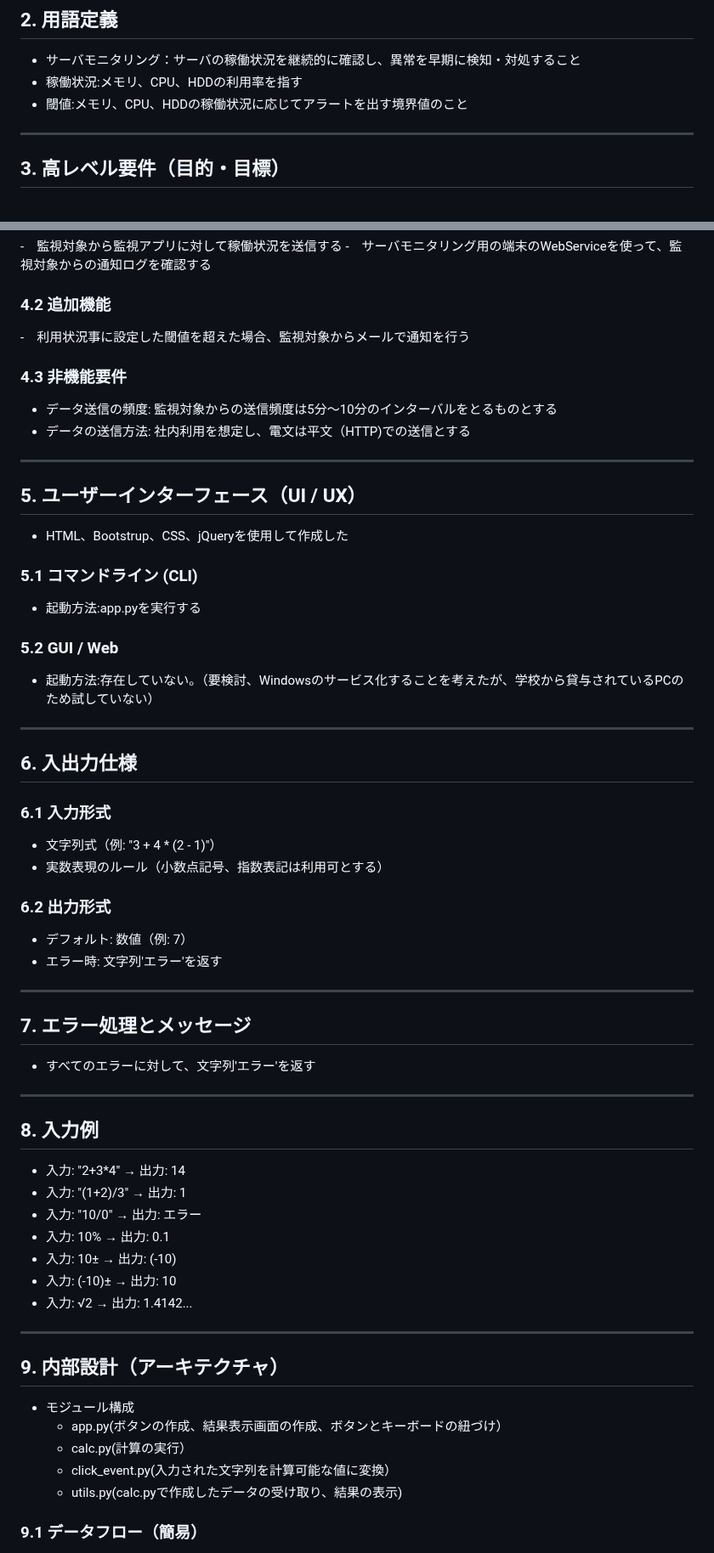
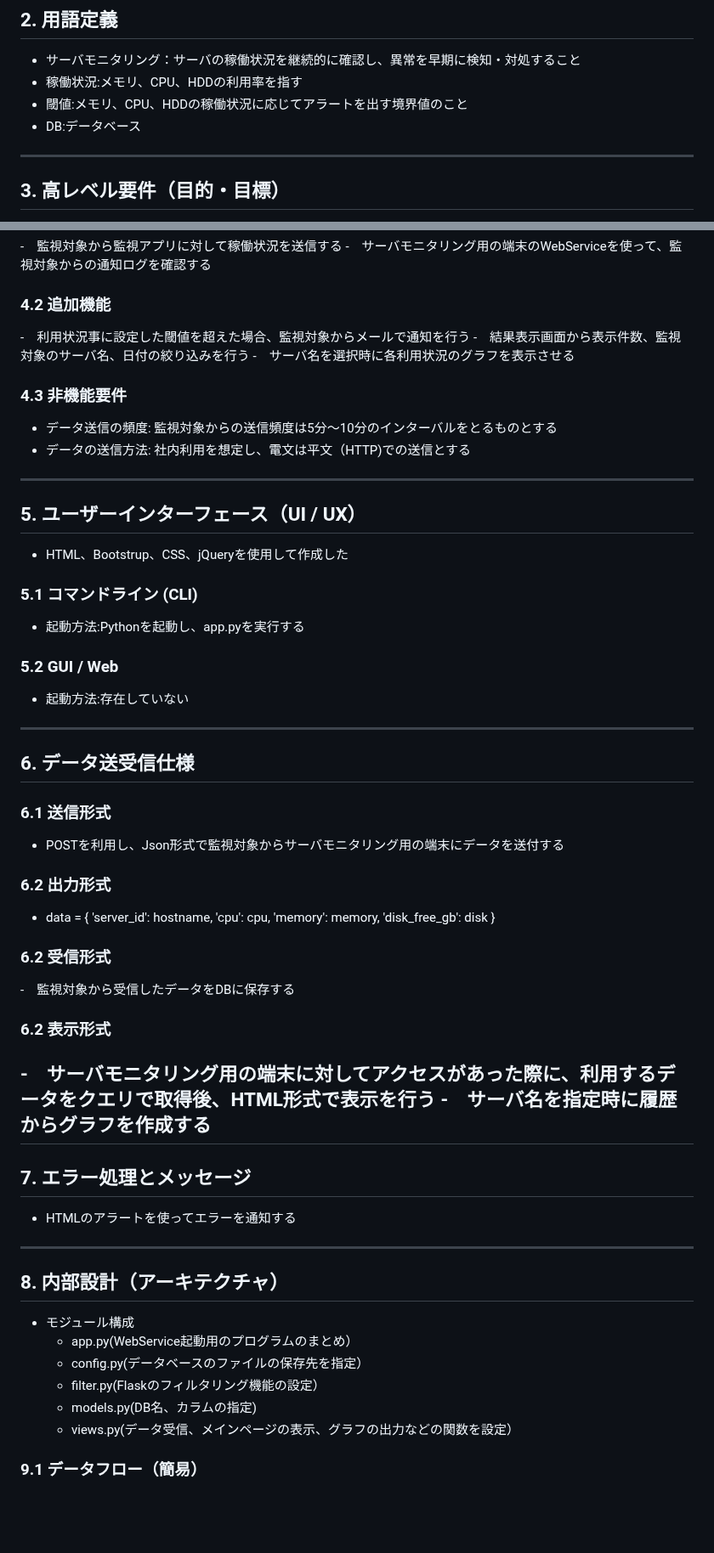
Before and after one commit to mkeiri-pc202/_server_monitoring, a Markdown page: server_monitoring.md, 2 parts joined by grey strips. Shown at 85% size. Drawn GitHub-style; blank space fills up the shorter version.

```diff
--- a/server_monitoring.md
+++ b/server_monitoring.md
@@ -19,6 +19,8 @@
 - サーバモニタリング：サーバの稼働状況を継続的に確認し、異常を早期に検知・対処すること
 - 稼働状況:メモリ、CPU、HDDの利用率を指す
 - 閾値:メモリ、CPU、HDDの稼働状況に応じてアラートを出す境界値のこと
+- DB:データベース
+
 ---
 
 ## 3. 高レベル要件（目的・目標）
@@ -36,6 +38,8 @@
 
 ### 4.2 追加機能
 -　利用状況事に設定した閾値を超えた場合、監視対象からメールで通知を行う
+-　結果表示画面から表示件数、監視対象のサーバ名、日付の絞り込みを行う
+-　サーバ名を選択時に各利用状況のグラフを表示させる
 
 ### 4.3 非機能要件
 - データ送信の頻度: 監視対象からの送信頻度は5分～10分のインターバルをとるものとする
@@ -47,47 +51,46 @@
 - HTML、Bootstrup、CSS、jQueryを使用して作成した
 
 ### 5.1 コマンドライン (CLI)
-- 起動方法:app.pyを実行する
+- 起動方法:Pythonを起動し、app.pyを実行する
 
 ### 5.2 GUI / Web
-- 起動方法:存在していない。（要検討、Windowsのサービス化することを考えたが、学校から貸与されているPCのため試していない）
+- 起動方法:存在していない
 
 ---
 
-## 6. 入出力仕様
+## 6. データ送受信仕様
 
-### 6.1 入力形式
-- 文字列式（例: "3 + 4 * (2 - 1)"）
-- 実数表現のルール（小数点記号、指数表記は利用可とする）
+### 6.1 送信形式
+- POSTを利用し、Json形式で監視対象からサーバモニタリング用の端末にデータを送付する
 
 ### 6.2 出力形式
-- デフォルト: 数値（例: 7）
-- エラー時: 文字列'エラー'を返す
+-    data = {
+        'server_id': hostname,
+        'cpu': cpu,
+        'memory': memory,
+        'disk_free_gb': disk
+    }
+
+### 6.2 受信形式
+-　監視対象から受信したデータをDBに保存する
+
+### 6.2 表示形式
+-　サーバモニタリング用の端末に対してアクセスがあった際に、利用するデータをクエリで取得後、HTML形式で表示を行う
+-　サーバ名を指定時に履歴からグラフを作成する
+---
+
+## 7. エラー処理とメッセージ
+- HTMLのアラートを使ってエラーを通知する
 
 ---
 
-## 7. エラー処理とメッセージ
-- すべてのエラーに対して、文字列'エラー'を返す
-
----
-
-## 8. 入力例
-- 入力: "2+3*4" → 出力: 14
-- 入力: "(1+2)/3" → 出力: 1
-- 入力: "10/0" → 出力: エラー
-- 入力: 10%  → 出力: 0.1
-- 入力: 10±  → 出力: (-10)
-- 入力: (-10)± → 出力: 10
-- 入力: √2 → 出力: 1.4142...
-
----
-
-## 9. 内部設計（アーキテクチャ）
+## 8. 内部設計（アーキテクチャ）
 - モジュール構成
-  - app.py(ボタンの作成、結果表示画面の作成、ボタンとキーボードの紐づけ）
-  - calc.py(計算の実行）
-  - click_event.py(入力された文字列を計算可能な値に変換）
-  - utils.py(calc.pyで作成したデータの受け取り、結果の表示)
+  - app.py(WebService起動用のプログラムのまとめ）
+  - config.py(データベースのファイルの保存先を指定）
+  - filter.py(Flaskのフィルタリング機能の設定）
+  - models.py(DB名、カラムの指定)
+  - views.py(データ受信、メインページの表示、グラフの出力などの関数を設定）
 
 ### 9.1 データフロー（簡易）
 入力 → click_event.py（文字列で入力されたデータを加工)→ 確定（イコールまたはEnterキーの入力）→ calc.py(入力されたデータから計算を行う)
```
